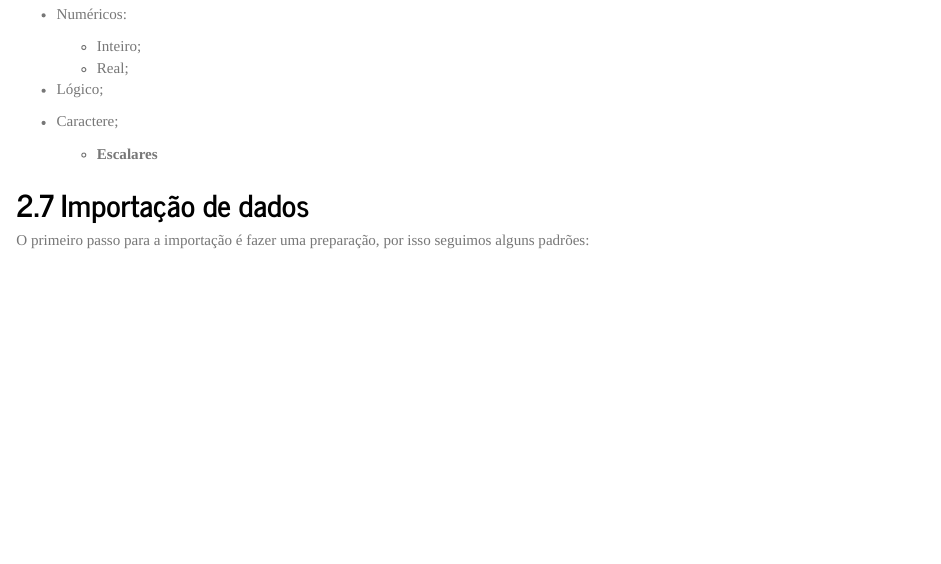
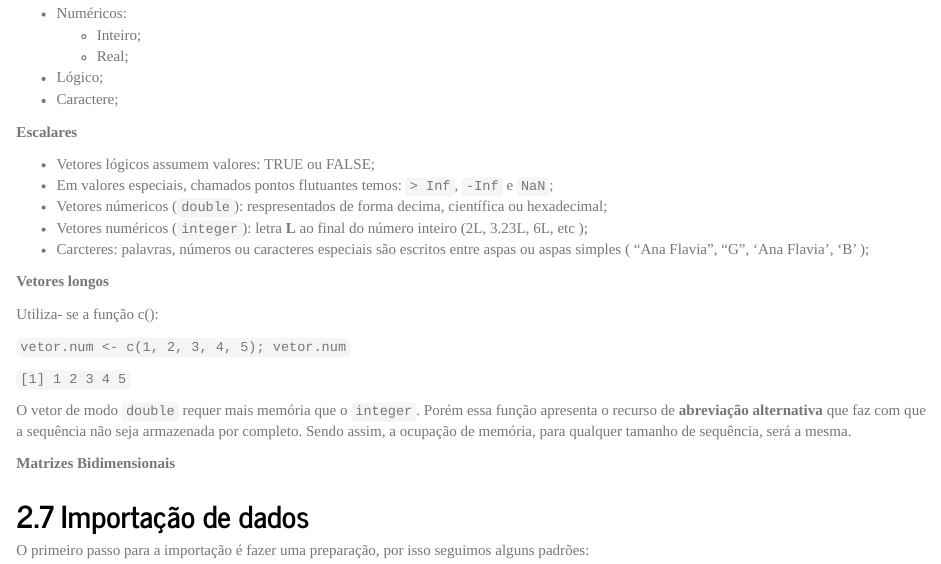
Before and after one commit to anaf08/discestcomp, an R Markdown document (rel01/index.Rmd): the page in a window 1100 px wide, from 4060 px down before the commit and from 4090 px down after it, so that both start at the same text. Rendered offline with R 4.5, knitr and Pandoc, with nearby package versions; a font, style sheet, LaTeX package, included part or bibliography that could not be used is replaced or left out.

Commit message:
mudancas

```diff
--- a/rel01/index.Rmd
+++ b/rel01/index.Rmd
@@ -139,7 +140,26 @@ Reconhecemos um objeto como uma entidade no ambiente R cujas características in
   - Lógico;
   - Caractere;
 
-    - **Escalares**
+**Escalares**
+
+  - Vetores lógicos assumem valores: TRUE ou FALSE;
+  - Em valores especiais, chamados pontos flutuantes temos: `> Inf `, ` -Inf ` e ` NaN `;
+  - Vetores númericos (`double`): respresentados de forma decima, científica ou hexadecimal;
+  - Vetores numéricos (`integer`): letra **L** ao final do número inteiro (2L, 3.23L, 6L, etc );
+  - Carcteres: palavras, números ou caracteres especiais são escritos entre aspas ou aspas simples ( "Ana Flavia", "G", 'Ana Flavia', 'B' );
+
+**Vetores longos**
+
+Utiliza- se a função c():
+
+  `vetor.num <- c(1, 2, 3, 4, 5); vetor.num `
+
+  `[1] 1 2 3 4 5`
+
+O vetor de modo `double` requer mais memória que o `integer`. Porém essa função apresenta o recurso de **abreviação alternativa** que faz com que a sequência não seja armazenada por completo. Sendo assim, a ocupação de memória, para qualquer tamanho de sequência, será a mesma.
+
+**Matrizes Bidimensionais**
+
 
 
 ## Importação de dados
```
Also changed, not shown: rel01/esqueleto.jpg (added), rel01/index.Rmd (19 more changed lines).
